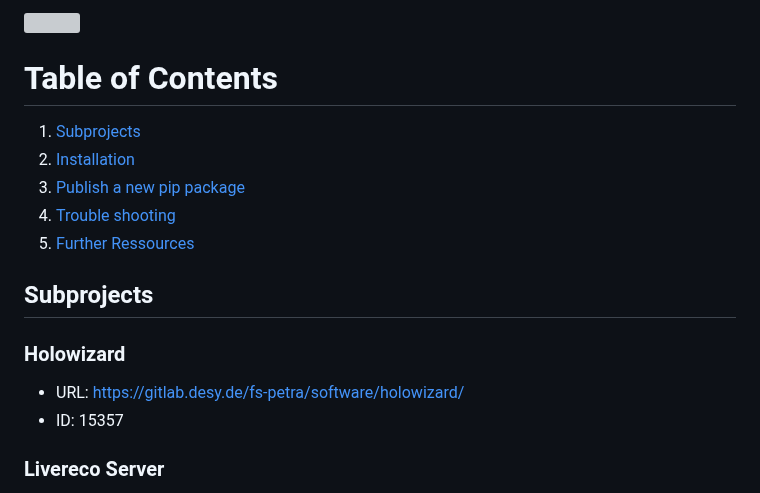
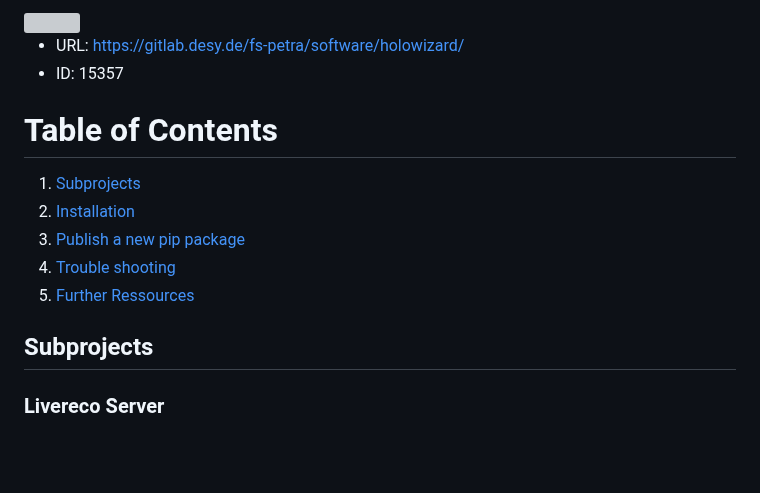
Before and after one commit to DESY-FS-PETRA/holowizard, a Markdown page: README.md, the part around one of its changes. GitHub-like rendering; blank space fills up the shorter version; grey boxes are pictures that could not be loaded.

```diff
--- a/README.md
+++ b/README.md
@@ -2,4 +2,6 @@
 
+- URL: https://gitlab.desy.de/fs-petra/software/holowizard/
+- ID: 15357
 
 # Table of Contents
 
@@ -10,10 +12,6 @@
 5. [Further Ressources](#further-ressources)
 
 ## Subprojects
-
-### Holowizard
-- URL: https://gitlab.desy.de/fs-petra/software/holowizard/
-- ID: 15357
 
 ### Livereco Server
 - URL: https://gitlab.desy.de/fs-petra/software/livereco_server/
```
Also changed, not shown: other parts of README.md (+1 -1 lines).
